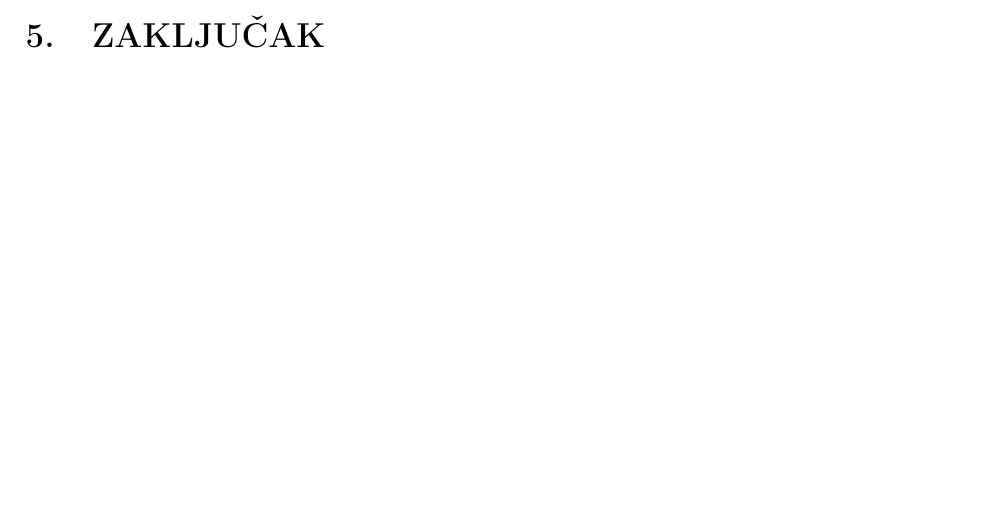
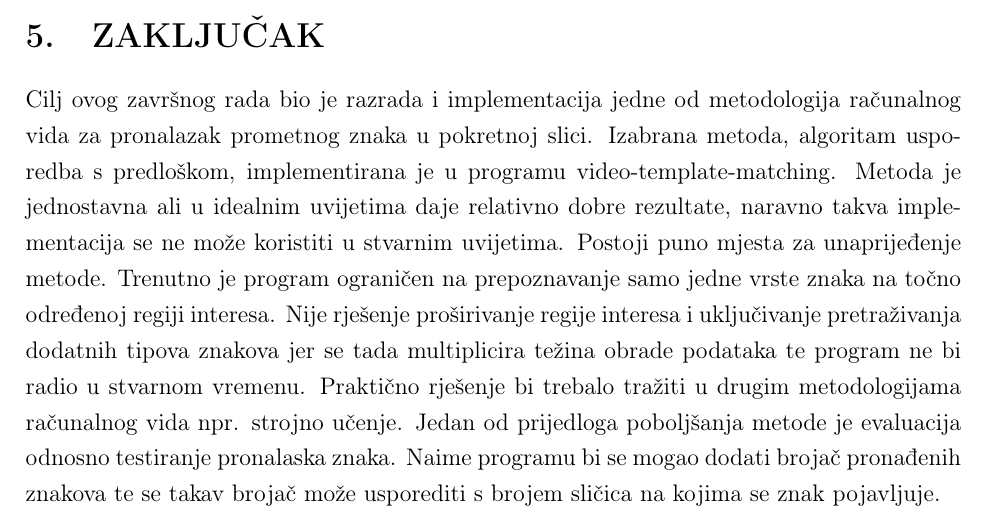
Before and after one commit to majaRKL/ozvrsni, a LaTeX document (latex/00-begin.tex, which reads latex/07-conclusion.tex): part of page 22 of 25, cut so that both start at the same text, the shorter picture padded with empty space. Compiled offline with pdfLaTeX.

Commit message:
dodan zakljucak

```diff
--- a/latex/07-conclusion.tex
+++ b/latex/07-conclusion.tex
@@ -4,4 +4,21 @@
 \section{Zaključak} % (fold)
 \label{sec:Zaključak}
 
+Cilj ovog završnog rada bio je razrada i implementacija jedne od
+metodologija računalnog vida za pronalazak prometnog znaka u pokretnoj
+slici. Izabrana metoda, algoritam usporedba s predloškom, implementirana
+je u programu video-template-matching. Metoda je jednostavna ali u
+idealnim uvijetima daje relativno dobre rezultate, naravno takva
+implementacija se ne može koristiti u stvarnim uvijetima. Postoji puno
+mjesta za unaprijeđenje metode. Trenutno je program ograničen na
+prepoznavanje samo jedne vrste znaka na točno određenoj regiji interesa.
+Nije rješenje proširivanje regije interesa i uključivanje pretraživanja
+dodatnih tipova znakova jer se tada multiplicira težina obrade podataka
+te program ne bi radio u stvarnom vremenu. Praktično rješenje bi trebalo
+tražiti u drugim metodologijama računalnog vida npr. strojno učenje.
+Jedan od prijedloga poboljšanja metode je evaluacija odnosno testiranje
+pronalaska znaka. Naime programu bi se mogao dodati brojač pronađenih
+znakova te se takav brojač može usporediti s brojem sličica na kojima se
+znak pojavljuje.
+
 % section Zaključak (end)
```
